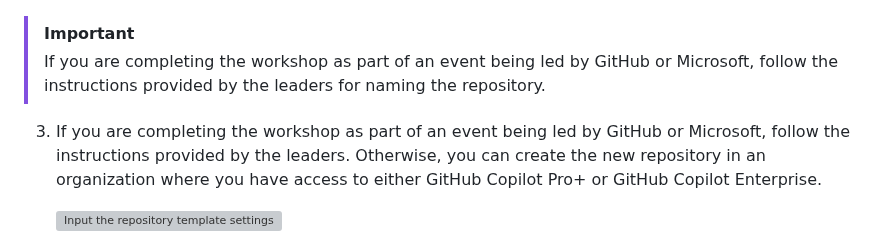
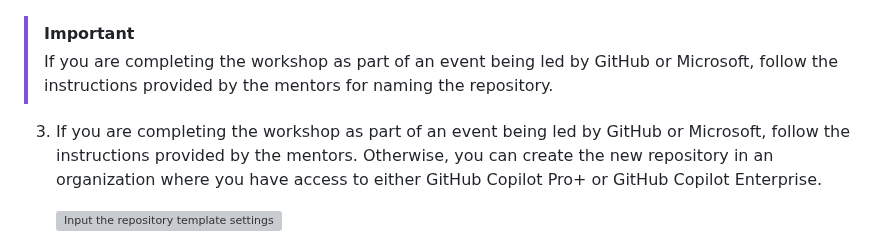
Before and after one commit to webmaxru/agents-in-sdlc, a Markdown page: docs/0-prereqs.md, the part around the change. Rendered like a GitHub page; grey boxes are pictures that could not be loaded.

Commit message:
Minor verbiage change

```diff
--- a/docs/0-prereqs.md
+++ b/docs/0-prereqs.md
@@ -12,9 +12,9 @@ To create a copy of the repository for the code you'll create an instance from t
     ![Use this template button](images/use-template.png)
 
 > [!IMPORTANT]
-> If you are completing the workshop as part of an event being led by GitHub or Microsoft, follow the instructions provided by the leaders for naming the repository.
+> If you are completing the workshop as part of an event being led by GitHub or Microsoft, follow the instructions provided by the mentors for naming the repository.
 
-3. If you are completing the workshop as part of an event being led by GitHub or Microsoft, follow the instructions provided by the leaders. Otherwise, you can create the new repository in an organization where you have access to either GitHub Copilot Pro+ or GitHub Copilot Enterprise.
+3. If you are completing the workshop as part of an event being led by GitHub or Microsoft, follow the instructions provided by the mentors. Otherwise, you can create the new repository in an organization where you have access to either GitHub Copilot Pro+ or GitHub Copilot Enterprise.
 
     ![Input the repository template settings](images/repository-template-settings.png)
 
```
